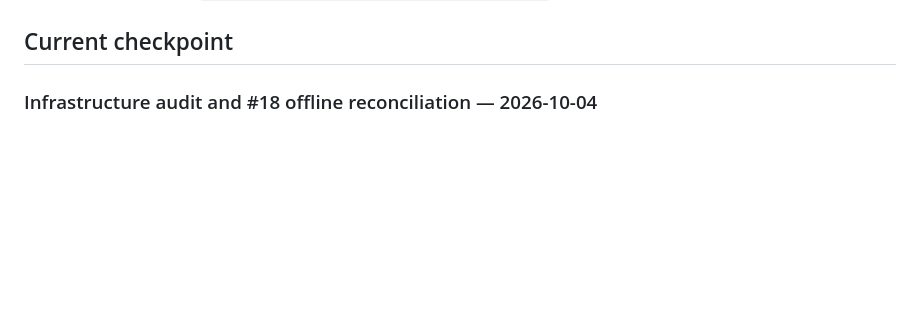
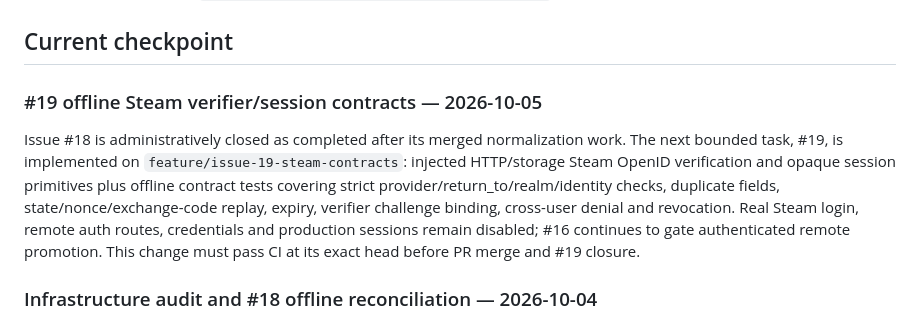
Before and after one commit to castrobruno77/treasure-radar-autonomy, a Markdown page: CONTINUITY.md, the part around the change. Drawn GitHub-style; blank space fills up the shorter version.

Commit message:
docs: checkpoint issue 19 offline auth contracts

```diff
--- a/CONTINUITY.md
+++ b/CONTINUITY.md
@@ -20,6 +20,12 @@ Drive folder ID: `1krO8gn-L8l83Q3xvbGoKjCxm7iF-nrSb`
 Continuity document ID: `1v2Z5r4Kb_CY4BVjcuq8vYg18lmVDBcCEX4hAXjw1Zak`
 
 ## Current checkpoint
+
+### #19 offline Steam verifier/session contracts — 2026-10-05
+
+Issue #18 is administratively closed as completed after its merged normalization work. The next bounded task, #19, is implemented on `feature/issue-19-steam-contracts`: injected HTTP/storage Steam OpenID verification and opaque session primitives plus offline contract tests covering strict provider/return_to/realm/identity checks, duplicate fields, state/nonce/exchange-code replay, expiry, verifier challenge binding, cross-user denial and revocation. Real Steam login, remote auth routes, credentials and production sessions remain disabled; #16 continues to gate authenticated remote promotion. This change must pass CI at its exact head before PR merge and #19 closure.
+
+
 
 ### Infrastructure audit and #18 offline reconciliation — 2026-10-04
 
```
